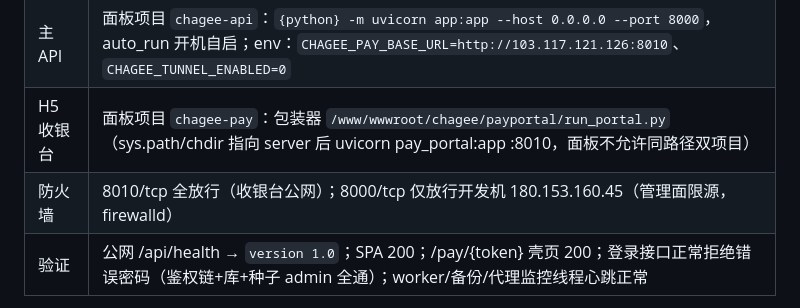
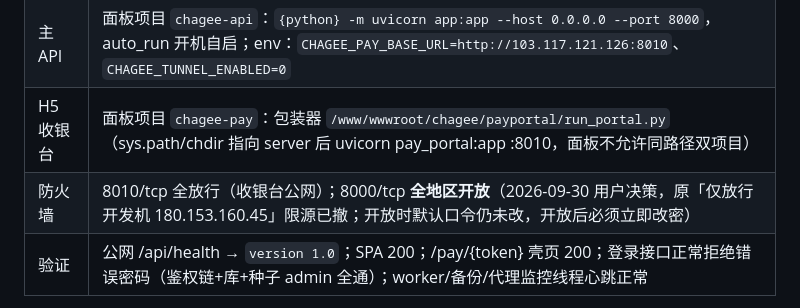
Before and after one commit to yunxi70332-hue/bawang, a Markdown page: account_system/docs/线上部署手册_v1.0.md, the part around the change. GitHub-like rendering.

Commit message:
8000 端口访问策略调整为全地区开放（用户决策）：撤限源 rich rule 改常规放行，双出口 IP 实测 200；开放时默认口令未改已在手册标注风险

```diff
--- a/account_system/docs/线上部署手册_v1.0.md
+++ b/account_system/docs/线上部署手册_v1.0.md
@@ -12,7 +12,7 @@
 | 部署根 | `/www/wwwroot/chagee/`（`account_system/` + `scripts/` 同级——chagee_bridge 按 services 上四级定位 scripts，布局必须保持） |
 | 主 API | 面板项目 `chagee-api`：`{python} -m uvicorn app:app --host 0.0.0.0 --port 8000`，auto_run 开机自启；env：`CHAGEE_PAY_BASE_URL=http://103.117.121.126:8010`、`CHAGEE_TUNNEL_ENABLED=0` |
 | H5 收银台 | 面板项目 `chagee-pay`：包装器 `/www/wwwroot/chagee/payportal/run_portal.py`（sys.path/chdir 指向 server 后 uvicorn pay_portal:app :8010，面板不允许同路径双项目） |
-| 防火墙 | 8010/tcp 全放行（收银台公网）；8000/tcp 仅放行开发机 180.153.160.45（管理面限源，firewalld） |
+| 防火墙 | 8010/tcp 全放行（收银台公网）；8000/tcp **全地区开放**（2026-09-30 用户决策，原「仅放行开发机 180.153.160.45」限源已撤；开放时默认口令仍未改，开放后必须立即改密） |
 | 验证 | 公网 /api/health → `version 1.0`；SPA 200；/pay/{token} 壳页 200；登录接口正常拒绝错误密码（鉴权链+库+种子 admin 全通）；worker/备份/代理监控线程心跳正常 |
 
 **待办（上线后人工）**：① 首登 admin/Admin@123 **立即改密**；② 迁移 `data/accounts/` 茶姬账号凭证；③ 如启用代理出口，在系统设置页配置（proxy_config.json 不入库不入包）；④ 启用代理前须把服务器出口 IP 加入海量IP白名单；⑤ 宝塔 MCP 端点证书（Let's Encrypt）2026-10-02 到期，宝塔通常自动续，留意。
```
